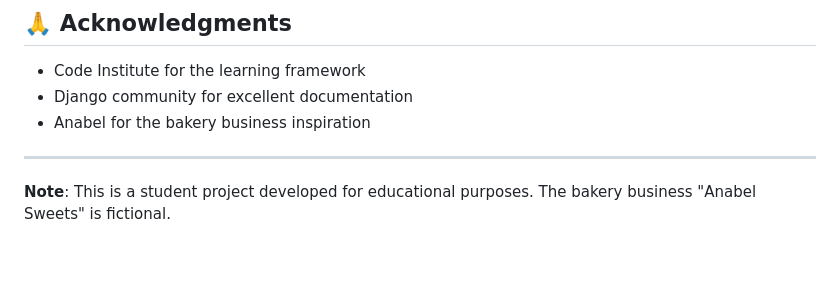
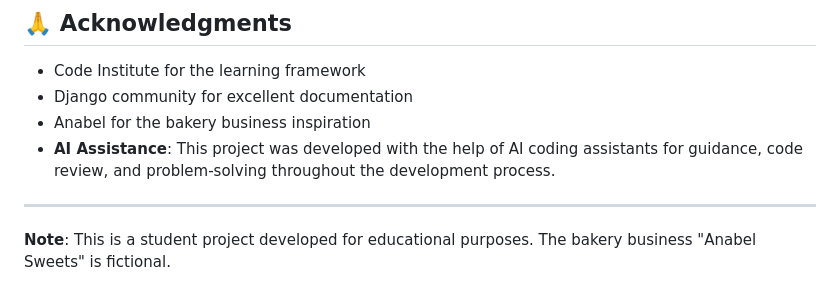
Before and after one commit to elantiguoale/anabelsweetswithdjango, a Markdown page: README.md, the part around the change. GitHub-like rendering; blank space fills up the shorter version.

Commit message:
Add AI assistance acknowledgment to README

```diff
--- a/README.md
+++ b/README.md
@@ -412,6 +412,7 @@ This project is licensed under the MIT License - see the LICENSE file for detail
 - Code Institute for the learning framework
 - Django community for excellent documentation
 - Anabel for the bakery business inspiration
+- **AI Assistance**: This project was developed with the help of AI coding assistants for guidance, code review, and problem-solving throughout the development process.
 
 ---
 
```
